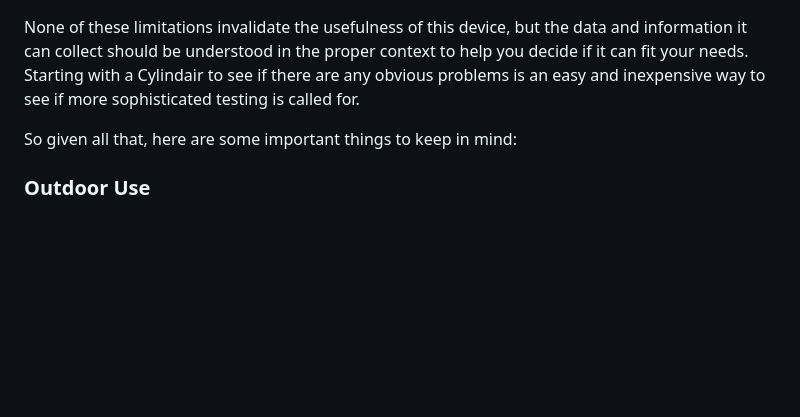
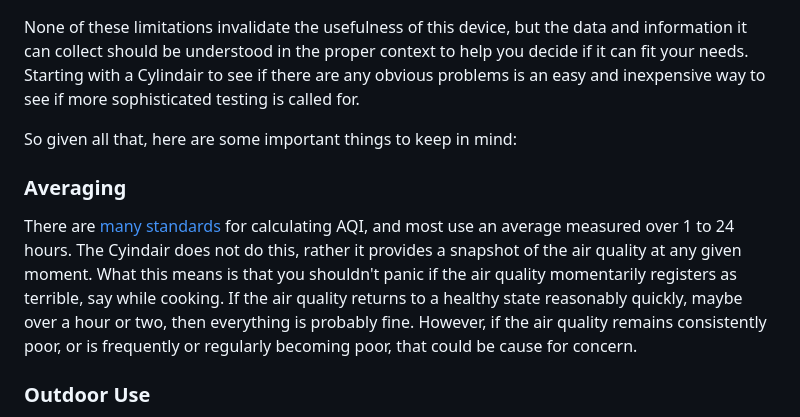
Before and after one commit to ShVerni/Cylindair, a Markdown page: README.md, the part around the change. Rendered like a GitHub page; blank space fills up the shorter version.

```diff
--- a/README.md
+++ b/README.md
@@ -56,6 +56,9 @@ While the Cylindair is an excellent tool that can help us become more informed a
 None of these limitations invalidate the usefulness of this device, but the data and information it can collect should be understood in the proper context to help you decide if it can fit your needs. Starting with a Cylindair to see if there are any obvious problems is an easy and inexpensive way to see if more sophisticated testing is called for.
 
 So given all that, here are some important things to keep in mind:
+
+### Averaging
+There are [many standards](https://en.wikipedia.org/wiki/Air_quality_index#AQI_mechanics) for calculating AQI, and most use an average measured over 1 to 24 hours. The Cyindair does not do this, rather it provides a snapshot of the air quality at any given moment. What this means is that you shouldn't panic if the air quality momentarily registers as terrible, say while cooking. If the air quality returns to a healthy state reasonably quickly, maybe over a hour or two, then everything is probably fine. However, if the air quality remains consistently poor, or is frequently or regularly becoming poor, that could be cause for concern.
 
 ### Outdoor Use
 This device is designed primarily for indoor use due the the case not being weatherproof. However, if printed in a suitable material (PETG, ABS, etc.), and placed in a fairly sheltered spot, careful outdoor use should be possible.
```
